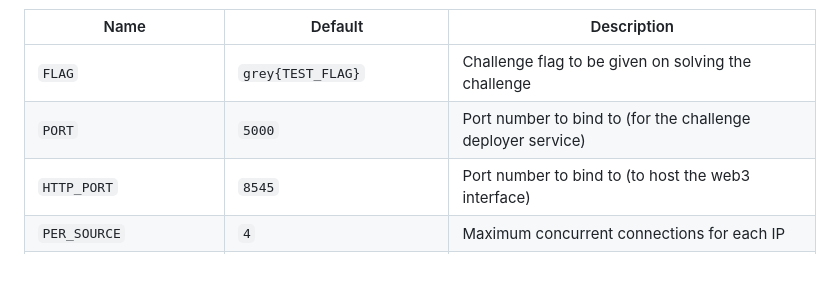
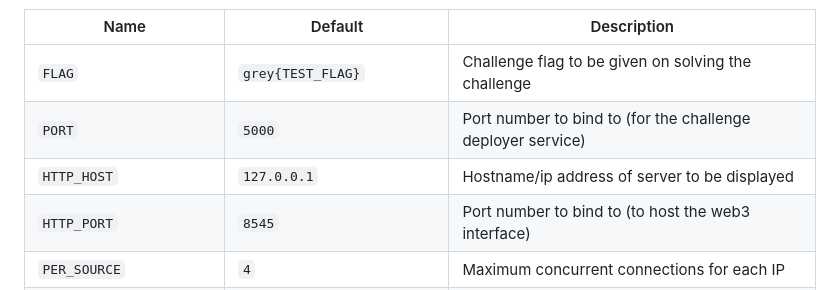
Before and after one commit to NUSGreyhats/greyctf-evm-infra, a Markdown page: README.md, the part around the change. GitHub-like rendering.

```diff
--- a/README.md
+++ b/README.md
@@ -14,6 +14,7 @@ Here is the list of configuration available for the docker image
 | ------------------------- | ----------------------------- | --------------------------------------------------------------------------------- |
 | `FLAG`                    | `grey{TEST_FLAG}`             | Challenge flag to be given on solving the challenge                               |
 | `PORT`                    | `5000`                        | Port number to bind to (for the challenge deployer service)                       |
+| `HTTP_HOST`               | `127.0.0.1`                   | Hostname/ip address of server to be displayed                                     |
 | `HTTP_PORT`               | `8545`                        | Port number to bind to (to host the web3 interface)                               |
 | `PER_SOURCE`              | `4`                           | Maximum concurrent connections for each IP                                        |
 | `CPS_RATE`                | `200`                         | Maximum connections per second                                                    |
```
